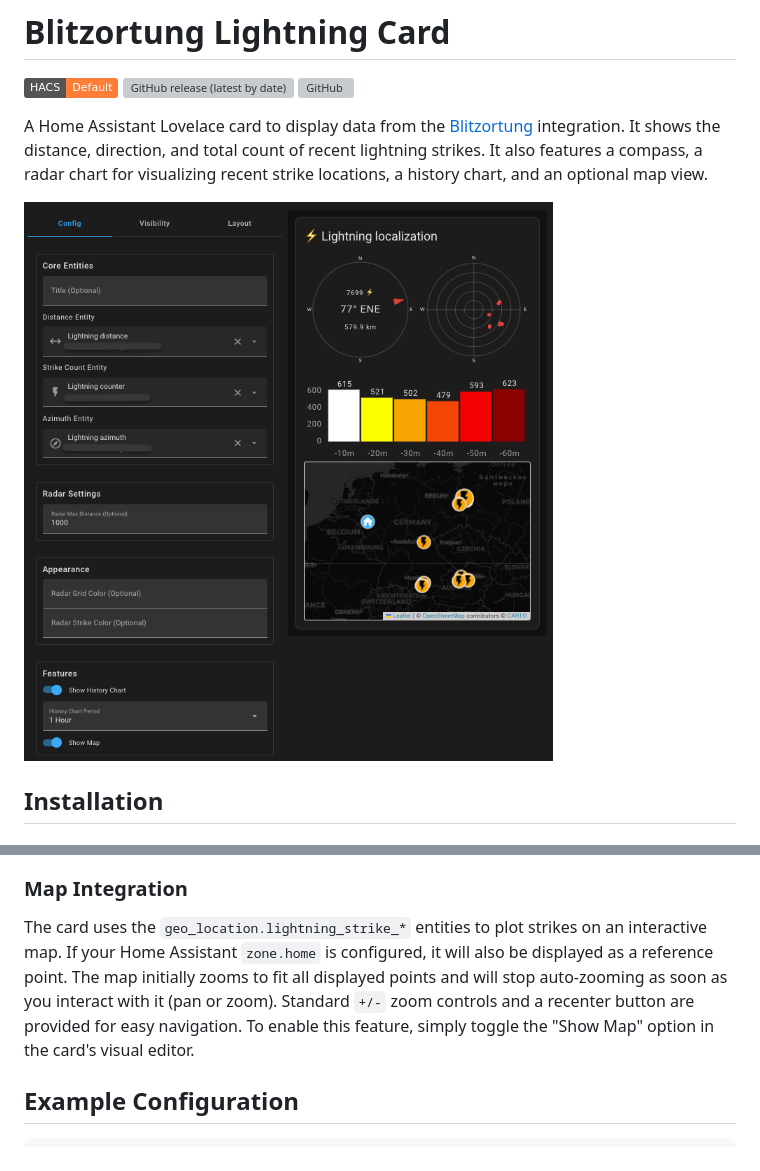
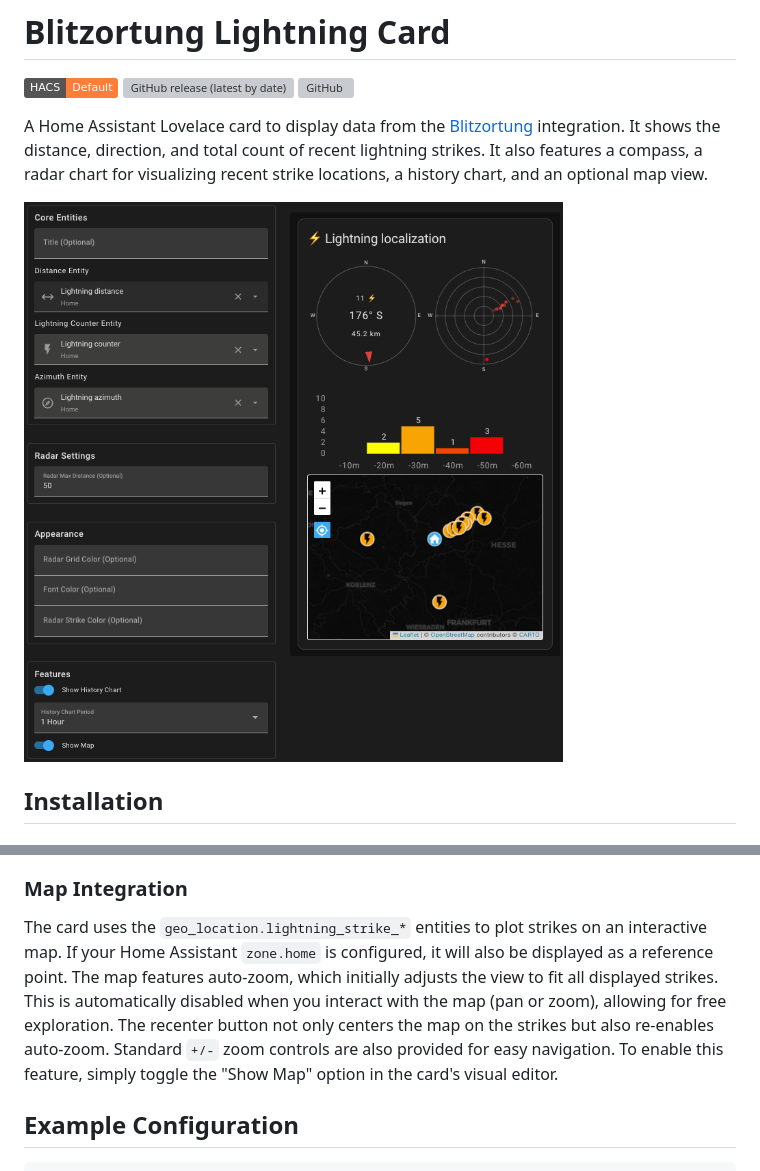
Before and after one commit to timmaurice/lovelace-blitzortung-lightning-card, a Markdown page: README.md, 2 parts joined by grey strips. GitHub-like rendering; pictures changed too: image.png; badges without logos; grey boxes are pictures that could not be loaded.

```diff
--- a/README.md
+++ b/README.md
@@ -109,7 +109,7 @@ When enabled with `show_history_chart: true`, the card displays a bar chart show
 
 ### Map Integration
 
-The card uses the `geo_location.lightning_strike_*` entities to plot strikes on an interactive map. If your Home Assistant `zone.home` is configured, it will also be displayed as a reference point. The map initially zooms to fit all displayed points and will stop auto-zooming as soon as you interact with it (pan or zoom). Standard `+/-` zoom controls and a recenter button are provided for easy navigation. To enable this feature, simply toggle the "Show Map" option in the card's visual editor.
+The card uses the `geo_location.lightning_strike_*` entities to plot strikes on an interactive map. If your Home Assistant `zone.home` is configured, it will also be displayed as a reference point. The map features auto-zoom, which initially adjusts the view to fit all displayed strikes. This is automatically disabled when you interact with the map (pan or zoom), allowing for free exploration. The recenter button not only centers the map on the strikes but also re-enables auto-zoom. Standard `+/-` zoom controls are also provided for easy navigation. To enable this feature, simply toggle the "Show Map" option in the card's visual editor.
 
 ## Example Configuration
 
```
Also changed, not shown: 5 other files.
